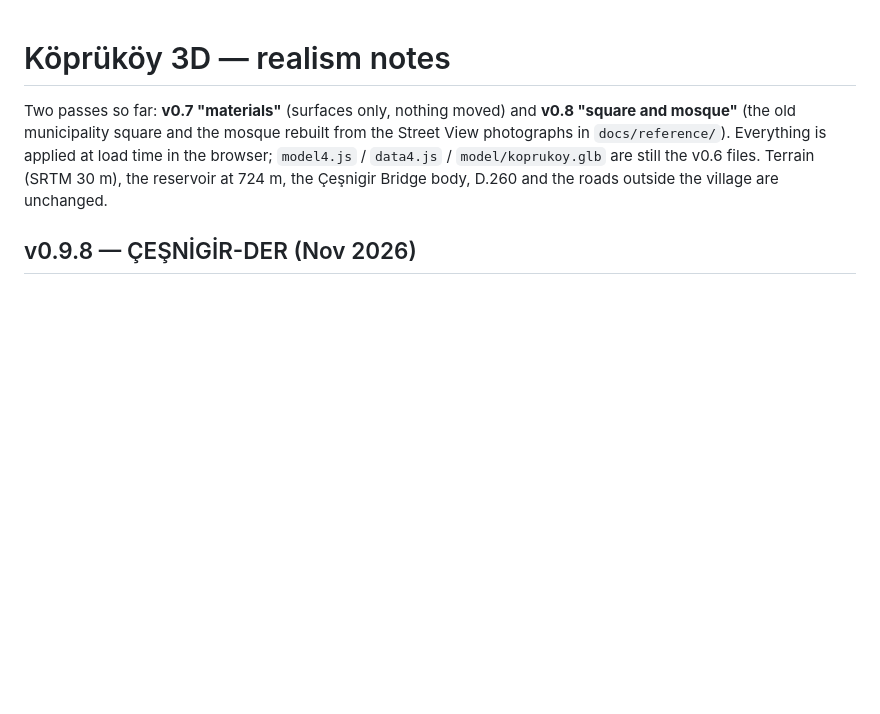
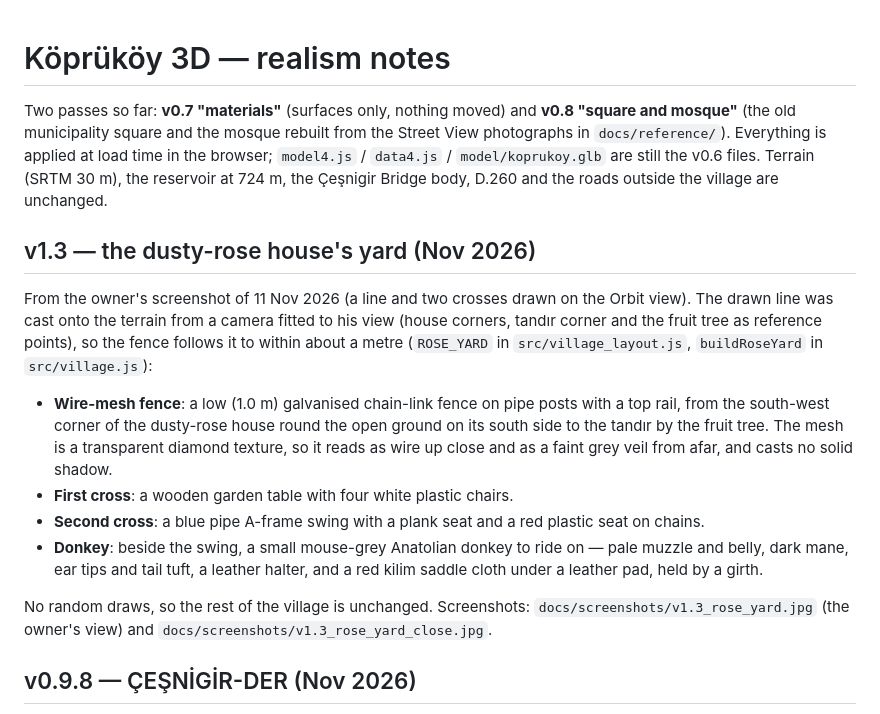
Before and after one commit to sguven/koprukoy-3d, a Markdown page: docs/REALISM.md, the part around the change. Rendered like a GitHub page; blank space fills up the shorter version.

```diff
--- a/docs/REALISM.md
+++ b/docs/REALISM.md
@@ -4,6 +4,25 @@ Two passes so far: **v0.7 "materials"** (surfaces only, nothing moved) and **v0.
 (the old municipality square and the mosque rebuilt from the Street View photographs in `docs/reference/`). Everything is applied at load time in the browser; `model4.js` / `data4.js` /
 `model/koprukoy.glb` are still the v0.6 files. Terrain (SRTM 30 m), the reservoir at 724 m, the
 Çeşnigir Bridge body, D.260 and the roads outside the village are unchanged.
+
+## v1.3 — the dusty-rose house's yard (Nov 2026)
+
+From the owner's screenshot of 11 Nov 2026 (a line and two crosses drawn on the Orbit view). The drawn line was cast
+onto the terrain from a camera fitted to his view (house corners, tandır corner and the fruit tree as reference
+points), so the fence follows it to within about a metre (`ROSE_YARD` in `src/village_layout.js`, `buildRoseYard` in
+`src/village.js`):
+
+- **Wire-mesh fence**: a low (1.0 m) galvanised chain-link fence on pipe posts with a top rail, from the south-west
+  corner of the dusty-rose house round the open ground on its south side to the tandır by the fruit tree. The mesh is
+  a transparent diamond texture, so it reads as wire up close and as a faint grey veil from afar, and casts no
+  solid shadow.
+- **First cross**: a wooden garden table with four white plastic chairs.
+- **Second cross**: a blue pipe A-frame swing with a plank seat and a red plastic seat on chains.
+- **Donkey**: beside the swing, a small mouse-grey Anatolian donkey to ride on — pale muzzle and belly, dark
+  mane, ear tips and tail tuft, a leather halter, and a red kilim saddle cloth under a leather pad, held by a girth.
+
+No random draws, so the rest of the village is unchanged. Screenshots: `docs/screenshots/v1.3_rose_yard.jpg`
+(the owner's view) and `docs/screenshots/v1.3_rose_yard_close.jpg`.
 
 ## v0.9.8 — ÇEŞNİGİR-DER (Nov 2026)
 
```
Also changed, not shown: README.md (+1 -0 lines), docs/screenshots/v1.3_rose_yard.jpg (added), docs/screenshots/v1.3_rose_yard_close.jpg (added), 5 other files.
